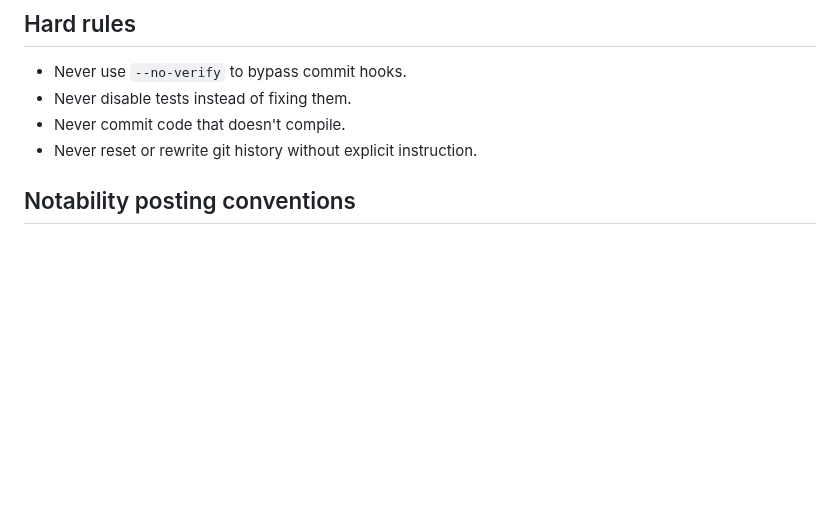
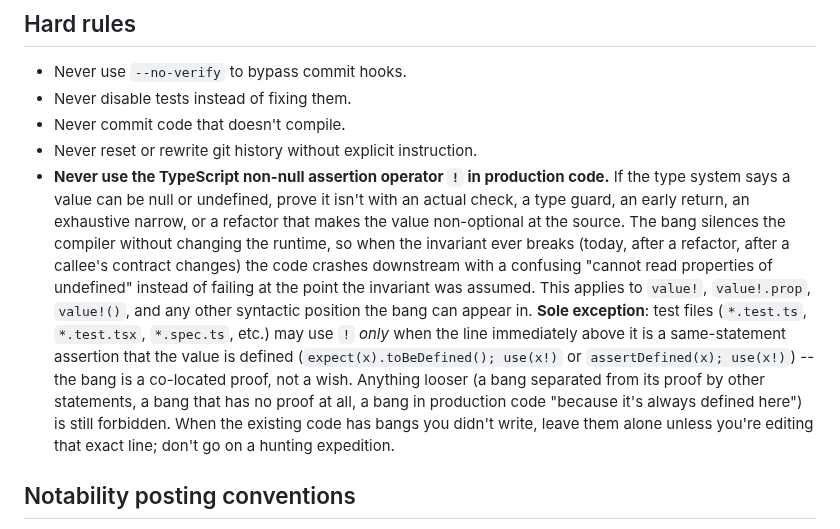
Before and after one commit to austintheriot/dotfiles, a Markdown page: .claude/CLAUDE.md, the part around the change. Rendered like a GitHub page; blank space fills up the shorter version.

Commit message:
CLAUDE.md: disallow non-null assertion `!` outside tests
Production code must prove non-null with a real check, type guard, early
return, or refactor. Test files may use `!` only when the line above it
is a same-statement assertion that the value is defined.

Co-Authored-By: Claude <noreply@anthropic.com>

```diff
--- a/.claude/CLAUDE.md
+++ b/.claude/CLAUDE.md
@@ -30,6 +30,7 @@ Prefer robust, modular coding that is easily tested. Detailed rules live in `~/.
 - Never disable tests instead of fixing them.
 - Never commit code that doesn't compile.
 - Never reset or rewrite git history without explicit instruction.
+- **Never use the TypeScript non-null assertion operator `!` in production code.** If the type system says a value can be null or undefined, prove it isn't with an actual check, a type guard, an early return, an exhaustive narrow, or a refactor that makes the value non-optional at the source. The bang silences the compiler without changing the runtime, so when the invariant ever breaks (today, after a refactor, after a callee's contract changes) the code crashes downstream with a confusing "cannot read properties of undefined" instead of failing at the point the invariant was assumed. This applies to `value!`, `value!.prop`, `value!()`, and any other syntactic position the bang can appear in. **Sole exception**: test files (`*.test.ts`, `*.test.tsx`, `*.spec.ts`, etc.) may use `!` *only* when the line immediately above it is a same-statement assertion that the value is defined (`expect(x).toBeDefined(); use(x!)` or `assertDefined(x); use(x!)`) -- the bang is a co-located proof, not a wish. Anything looser (a bang separated from its proof by other statements, a bang that has no proof at all, a bang in production code "because it's always defined here") is still forbidden. When the existing code has bangs you didn't write, leave them alone unless you're editing that exact line; don't go on a hunting expedition.
 
 ## Notability posting conventions
 
```
